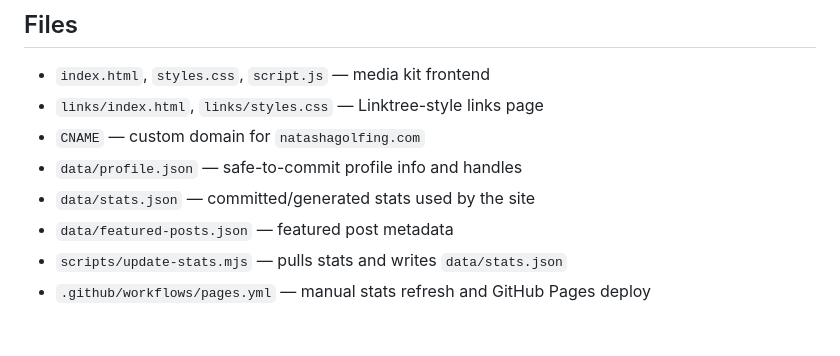
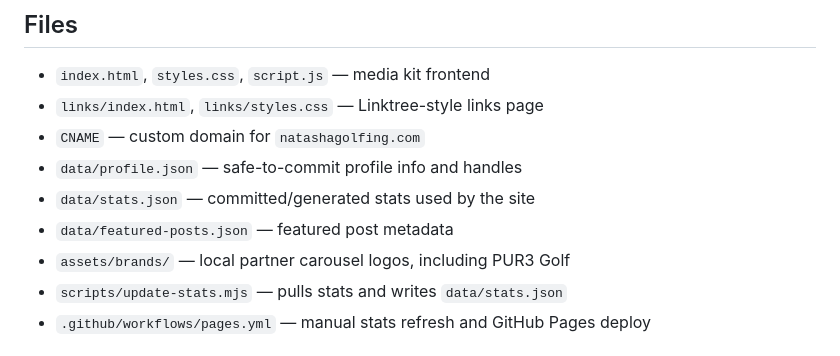
Before and after one commit to meeoh/natasha-creator-kit, a Markdown page: README.md, the part around the change. Rendered like a GitHub page.

Commit message:
Document partner carousel logos
Assisted-By: devx/22f25495-eff4-4af0-b60e-a3adb02bb094

```diff
--- a/README.md
+++ b/README.md
@@ -40,6 +40,7 @@ Tradeoff: Apify actors are generally scraper-based, so they are less official th
 - `data/profile.json` — safe-to-commit profile info and handles
 - `data/stats.json` — committed/generated stats used by the site
 - `data/featured-posts.json` — featured post metadata
+- `assets/brands/` — local partner carousel logos, including PUR3 Golf
 - `scripts/update-stats.mjs` — pulls stats and writes `data/stats.json`
 - `.github/workflows/pages.yml` — manual stats refresh and GitHub Pages deploy
 
```
Also changed, not shown: docs/OPERATIONS.md (+22 -0 lines), docs/PROJECT_CONTEXT.md (+15 -0 lines).
